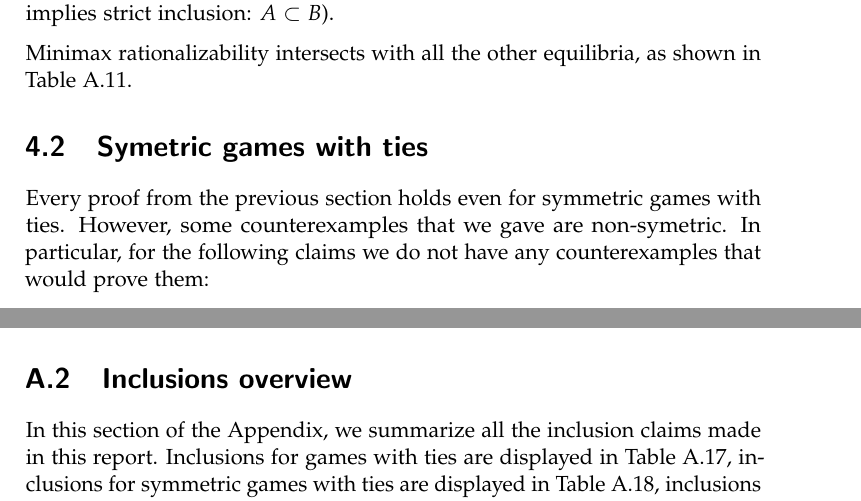
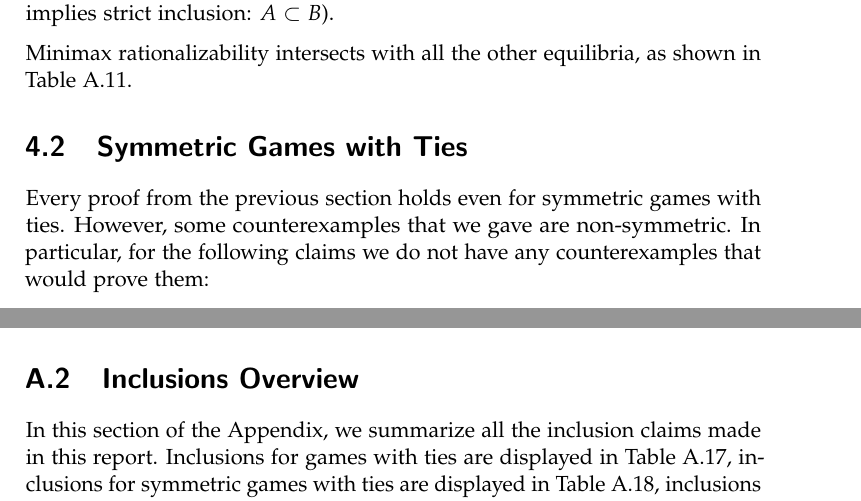
Before and after one commit to KuceraMartin/perfect-prediction-game, a LaTeX thesis (report/report.tex, which reads report/chapters/appendix.tex, report/chapters/game-theory.tex): two parts of pages 29 and 39 of 46, joined at a grey line, cut so that both start at the same text. Compiled offline with pdfLaTeX.

Commit message:
report: fix more typos

```diff
--- a/report/chapters/appendix.tex
+++ b/report/chapters/appendix.tex
@@ -391,7 +391,7 @@ Profiles that survive infinitely many rounds are left without highlighting.
 \end{table}
 
 
-\section{Inclusions overview}
+\section{Inclusions Overview}
 \label{sec:inclusions-overview}
 In this section of the Appendix, we summarize all the inclusion claims made in this report.
 Inclusions for games with ties are displayed in \autoref{tab:overview-nosym-dup}, inclusions for symmetric games with ties are displayed in \autoref{tab:overview-sym-dup}, inclusions for games without ties are displayed in \autoref{tab:overview-nosym-nodup}, and inclusions for symmetric games without ties are displayed in \autoref{tab:overview-sym-nodup}.
--- a/report/chapters/game-theory.tex
+++ b/report/chapters/game-theory.tex
@@ -279,16 +279,15 @@ All the described inclusions are strict.
 In \autoref{tab:overview-nosym-dup} an overview of all inclusions can be found.
 For each pair of equilibria $A, B$, it refers to either a proof or a counterexample of the claim \enquote{$A \subseteq B$} (note that $A \subseteq B \land B \not\subseteq A$ implies strict inclusion: $A \subset B$).
 
-% TODO
 Minimax rationalizability intersects with all the other equilibria, as shown in \autoref{tab:PTOPE-eq-minimax}.
 
 
-\section{Symetric games with ties}
+\section{Symmetric Games with Ties}
 Every proof from the previous section holds even for symmetric games with ties.
-However, some counterexamples that we gave are non-symetric.
+However, some counterexamples that we gave are non-symmetric.
 In particular, for the following claims we do not have any counterexamples that would prove them:
 \begin{enumerate}
-	\item sPTOPE $\not\subseteq$ MR. For non-symetric games proved by \autoref{tab:PTOPE-ne-minimax}.
+	\item sPTOPE $\not\subseteq$ MR. For non-symmetric games proved by \autoref{tab:PTOPE-ne-minimax}.
 	\item PTOPE $\not\subseteq$ MR. For non-symmetric games holds transitively because sPTOPE~$\subset$~PTOPE (\autoref{th:strict-sub-weak}), and sPTOPE~$\not\subseteq$~MR (point 1).
 	\item PTE $\not\subseteq$ MR. For non-symmetric games holds because PTOPE $\subset$ PTE (\autoref{th:ptope-subset-pte}), and PTOPE $\not\subset$ MR (point 2).
 \end{enumerate}
```
Also changed, not shown: report/chapters/implementation.tex (+4 -4 lines), report/chapters/game-theory.tex (6 more changed lines).
